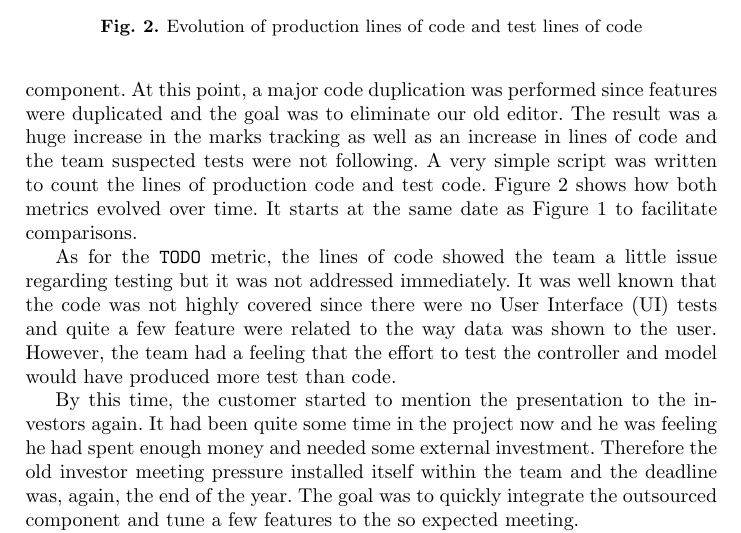
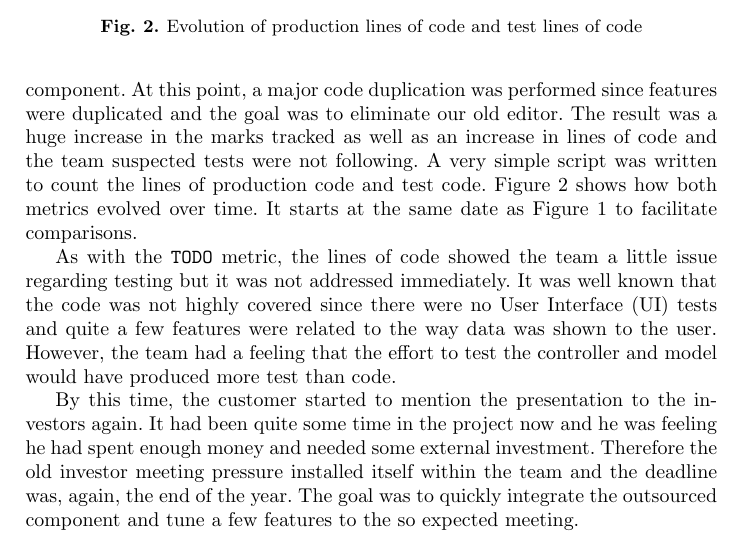
Before and after one commit to hugocorbucci/prototypes-xpreport, a LaTeX document (xp-report.tex): part of page 7 of 10, cut so that both start at the same text. Compiled offline with pdfLaTeX.

Commit message:
Small changes.

```diff
--- a/xp-report.tex
+++ b/xp-report.tex
@@ -361,16 +361,16 @@ application. The first one was Eclipse's original one and the second
 one was based on the new outsourced component. At this point, a major
 code duplication was performed since features were duplicated and the
 goal was to eliminate our old editor. The result was a huge increase
-in the marks tracking as well as an increase in lines of code and the
+in the marks tracked as well as an increase in lines of code and the
 team suspected tests were not following. A very simple script was
 written to count the lines of production code and test code. Figure
 \ref{fig:LOCs} shows how both metrics evolved over time. It starts at
 the same date as Figure \ref{fig:TODOs} to facilitate comparisons.
 
-As for the \texttt{TODO} metric, the lines of code showed the team a
+As with the \texttt{TODO} metric, the lines of code showed the team a
 little issue regarding testing but it was not addressed
 immediately. It was well known that the code was not highly covered
-since there were no User Interface (UI) tests and quite a few feature
+since there were no User Interface (UI) tests and quite a few features
 were related to the way data was shown to the user. However, the team
 had a feeling that the effort to test the controller and model would
 have produced more test than code.
```
Also changed, not shown: xp-report.pdf.
